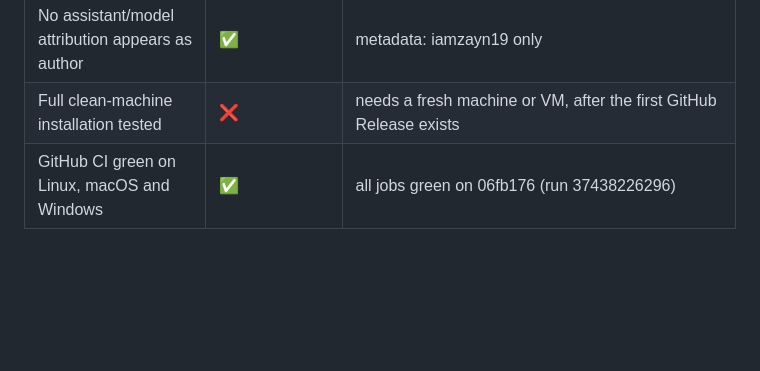
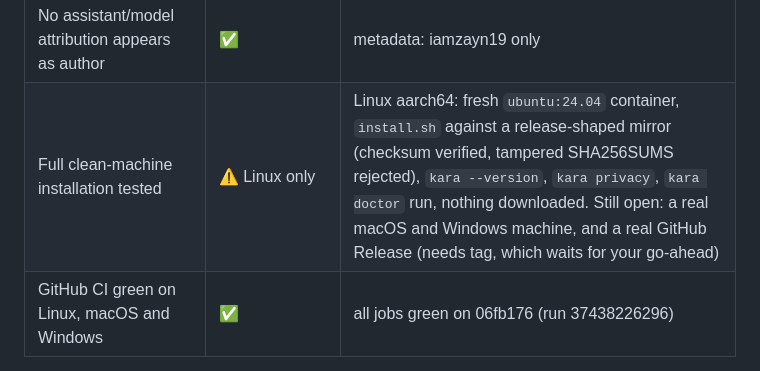
Before and after one commit to iamzayn19/kara, a Markdown page: docs/RELEASE_CHECKLIST.md, the part around the change. Drawn GitHub-style; blank space fills up the shorter version.

Commit message:
Record clean Linux install test in release checklist

```diff
--- a/docs/RELEASE_CHECKLIST.md
+++ b/docs/RELEASE_CHECKLIST.md
@@ -44,7 +44,7 @@ needs a green run on GitHub.
 | Dependency licenses audited | ✅ local · ✅ CI | docs/LICENSES.md, cargo-deny job |
 | README commands actually executed | ✅ local | see "README command log" below |
 | No assistant/model attribution appears as author | ✅ | metadata: iamzayn19 only |
-| Full clean-machine installation tested | ❌ | needs a fresh machine or VM, after the first GitHub Release exists |
+| Full clean-machine installation tested | ⚠️ Linux only | Linux aarch64: fresh `ubuntu:24.04` container, `install.sh` against a release-shaped mirror (checksum verified, tampered SHA256SUMS rejected), `kara --version`, `kara privacy`, `kara doctor` run, nothing downloaded. Still open: a real macOS and Windows machine, and a real GitHub Release (needs tag, which waits for your go-ahead) |
 | GitHub CI green on Linux, macOS and Windows | ✅ | all jobs green on 06fb176 (run 37438226296) |
 
 ## README command log
```
